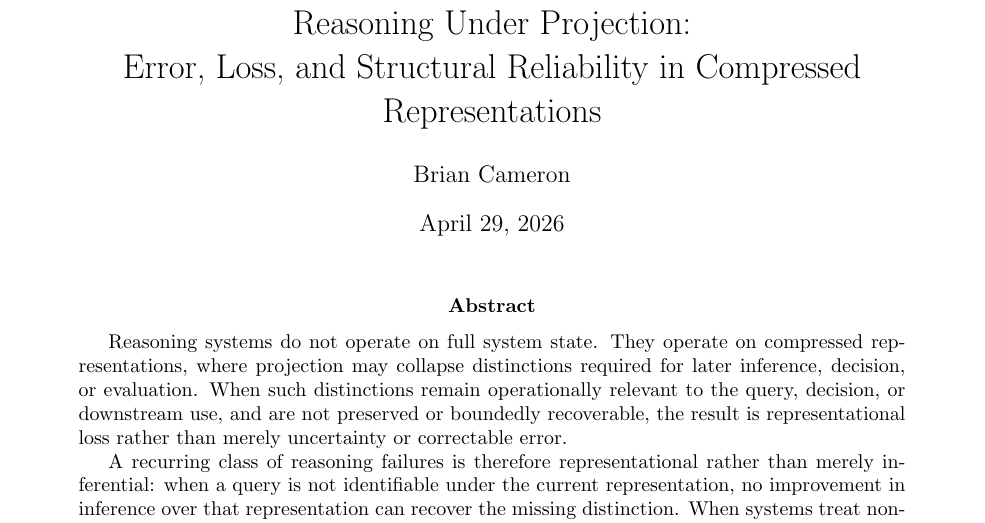
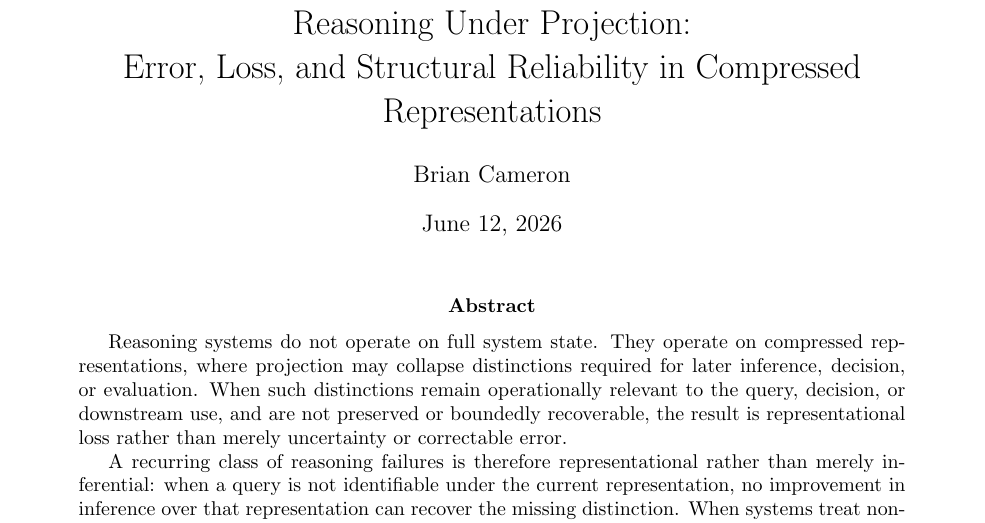
Before and after one commit to yippibrian/reasoning-under-projection, a LaTeX paper (reasoning-under-projection.tex): part of page 1 of 23, cut so that both start at the same text. Compiled offline with pdfLaTeX.

Commit message:
Add date

```diff
--- a/reasoning-under-projection.tex
+++ b/reasoning-under-projection.tex
@@ -9,7 +9,7 @@
 Error, Loss, and Structural Reliability in Compressed Representations}
 
 \author{Brian Cameron}
-\date{April 29, 2026}
+\date{June 12, 2026}
 
 \begin{document}
 
```
